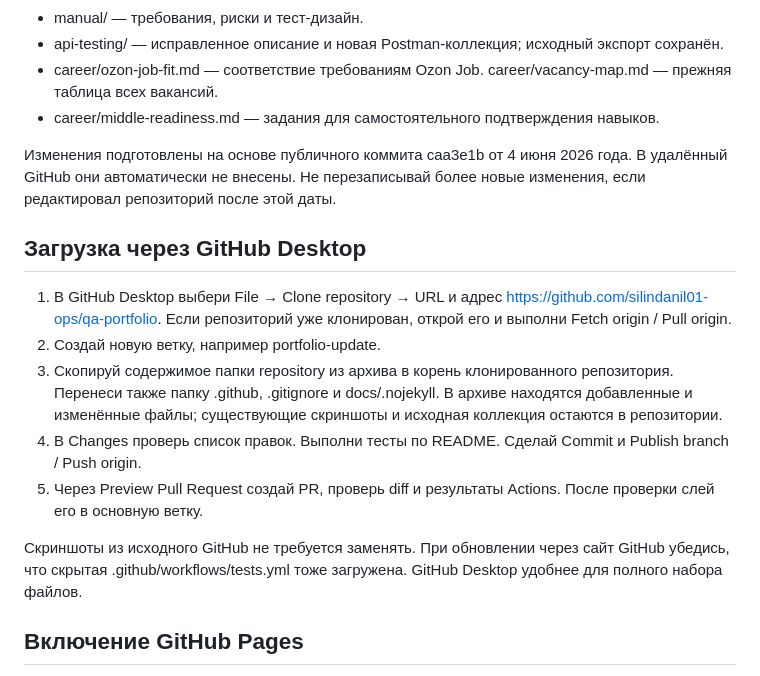
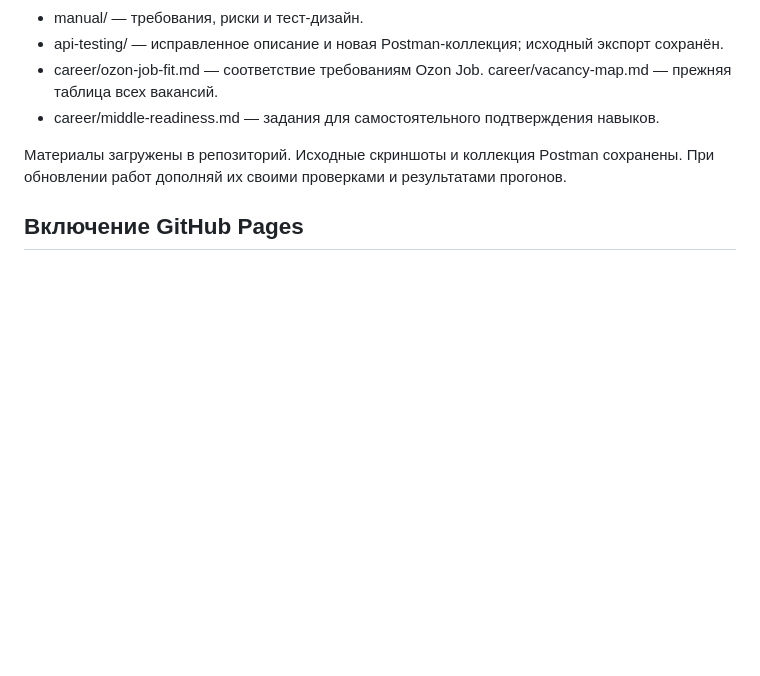
Before and after one commit to silindanil01-ops/qa-portfolio, a Markdown page: career/START_HERE.md, the part around the change. Drawn GitHub-style; blank space fills up the shorter version.

Commit message:
Update publication instructions for GitHub release

```diff
--- a/career/START_HERE.md
+++ b/career/START_HERE.md
@@ -11,17 +11,7 @@
 - career/ozon-job-fit.md — соответствие требованиям Ozon Job. career/vacancy-map.md — прежняя таблица всех вакансий.
 - career/middle-readiness.md — задания для самостоятельного подтверждения навыков.
 
-Изменения подготовлены на основе публичного коммита caa3e1b от 4 июня 2026 года. В удалённый GitHub они автоматически не внесены. Не перезаписывай более новые изменения, если редактировал репозиторий после этой даты.
-
-## Загрузка через GitHub Desktop
-
-1. В GitHub Desktop выбери File → Clone repository → URL и адрес https://github.com/silindanil01-ops/qa-portfolio. Если репозиторий уже клонирован, открой его и выполни Fetch origin / Pull origin.
-2. Создай новую ветку, например portfolio-update.
-3. Скопируй содержимое папки repository из архива в корень клонированного репозитория. Перенеси также папку .github, .gitignore и docs/.nojekyll. В архиве находятся добавленные и изменённые файлы; существующие скриншоты и исходная коллекция остаются в репозитории.
-4. В Changes проверь список правок. Выполни тесты по README. Сделай Commit и Publish branch / Push origin.
-5. Через Preview Pull Request создай PR, проверь diff и результаты Actions. После проверки слей его в основную ветку.
-
-Скриншоты из исходного GitHub не требуется заменять. При обновлении через сайт GitHub убедись, что скрытая .github/workflows/tests.yml тоже загружена. GitHub Desktop удобнее для полного набора файлов.
+Материалы загружены в репозиторий. Исходные скриншоты и коллекция Postman сохранены. При обновлении работ дополняй их своими проверками и результатами прогонов.
 
 ## Включение GitHub Pages
 
```
Also changed, not shown: README.md (+1 -1 lines).
